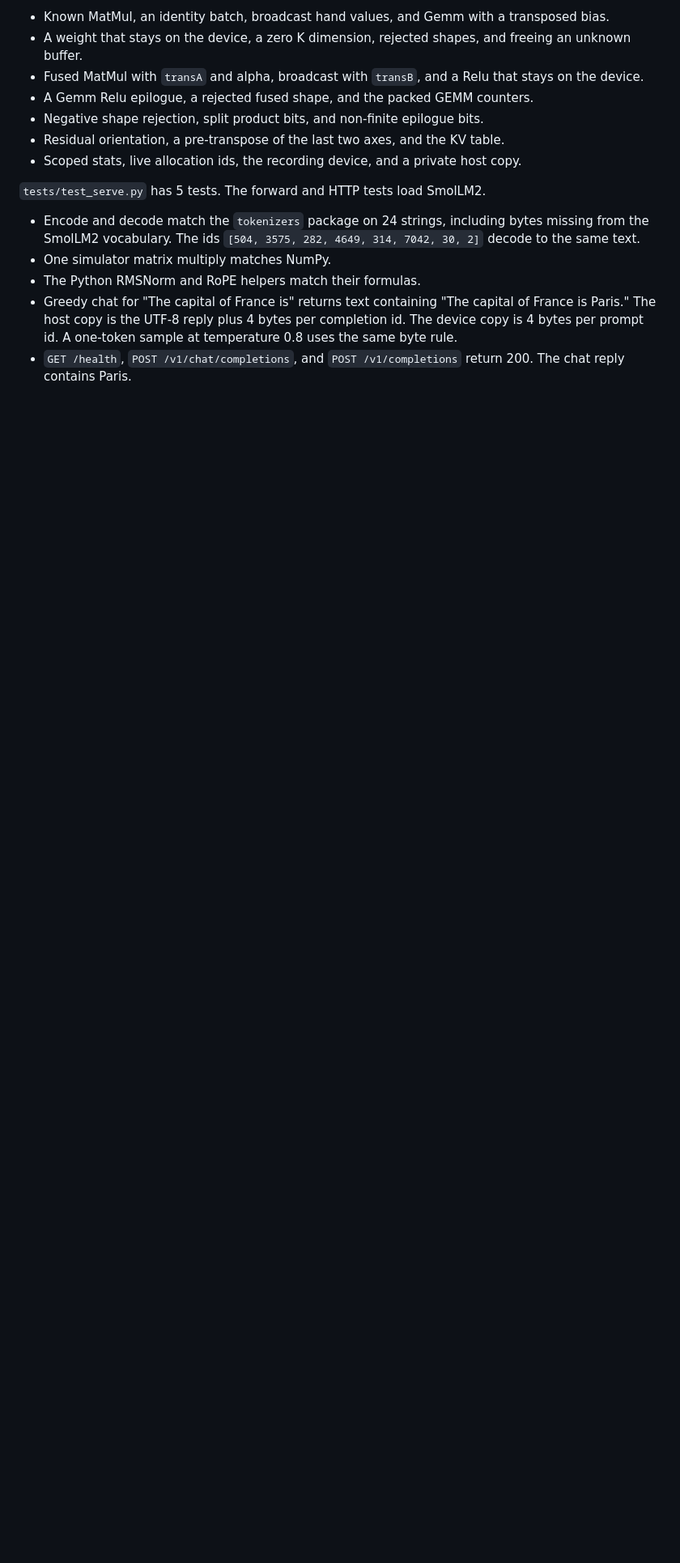
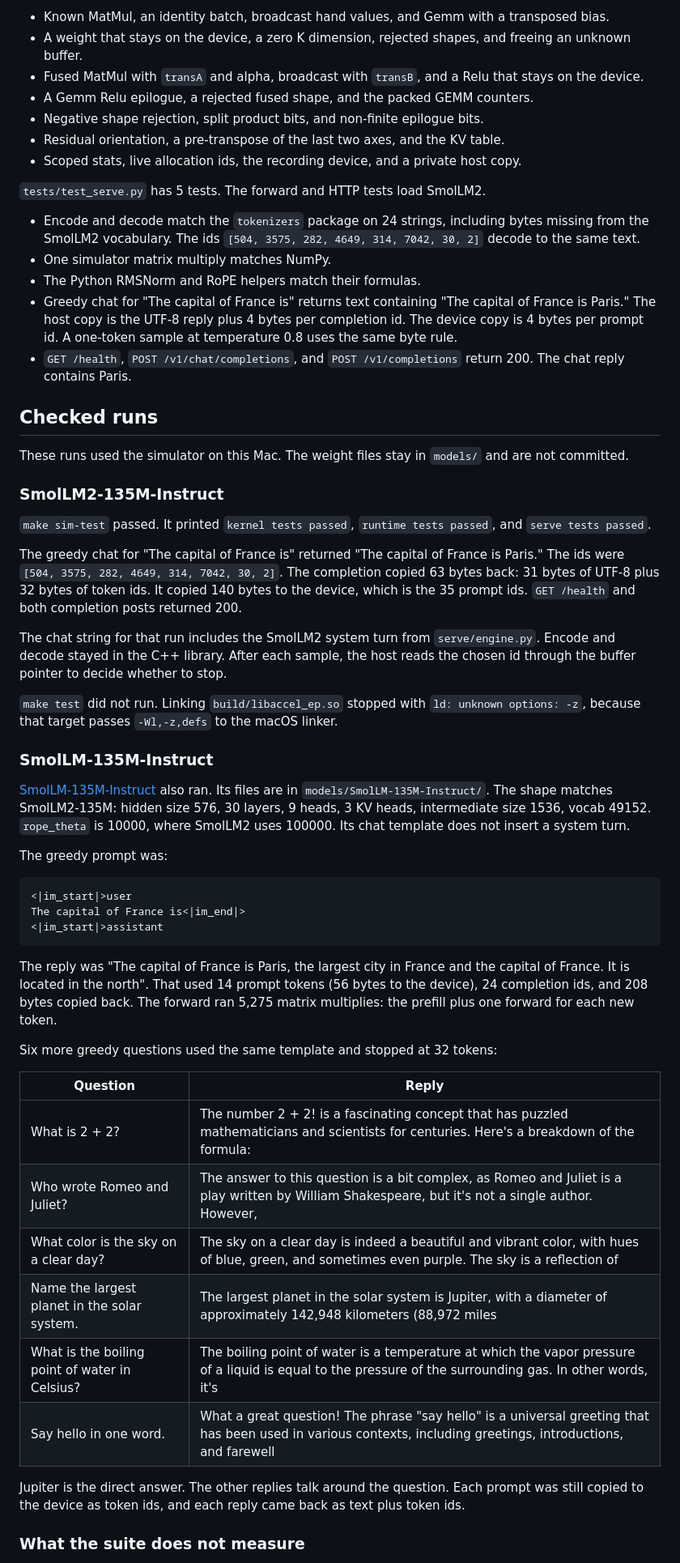
Before and after one commit to Aravind-11/AccelEP, a Markdown page: README.md, the part around one of its changes. Shown at 81% size. GitHub-like rendering; blank space fills up the shorter version.

Commit message:
Record the checked SmolLM2 and SmolLM-135M simulator runs.

````diff
--- a/README.md
+++ b/README.md
@@ -70,3 +70,46 @@ Text encode and decode run in this library. They are not device kernels. `SimDev
 - Greedy chat for "The capital of France is" returns text containing "The capital of France is Paris." The host copy is the UTF-8 reply plus 4 bytes per completion id. The device copy is 4 bytes per prompt id. A one-token sample at temperature 0.8 uses the same byte rule.
 - `GET /health`, `POST /v1/chat/completions`, and `POST /v1/completions` return 200. The chat reply contains Paris.
 
+## Checked runs
+
+These runs used the simulator on this Mac. The weight files stay in `models/` and are not committed.
+
+### SmolLM2-135M-Instruct
+
+`make sim-test` passed. It printed `kernel tests passed`, `runtime tests passed`, and `serve tests passed`.
+
+The greedy chat for "The capital of France is" returned "The capital of France is Paris." The ids were `[504, 3575, 282, 4649, 314, 7042, 30, 2]`. The completion copied 63 bytes back: 31 bytes of UTF-8 plus 32 bytes of token ids. It copied 140 bytes to the device, which is the 35 prompt ids. `GET /health` and both completion posts returned 200.
+
+The chat string for that run includes the SmolLM2 system turn from `serve/engine.py`. Encode and decode stayed in the C++ library. After each sample, the host reads the chosen id through the buffer pointer to decide whether to stop.
+
+`make test` did not run. Linking `build/libaccel_ep.so` stopped with `ld: unknown options: -z`, because that target passes `-Wl,-z,defs` to the macOS linker.
+
+### SmolLM-135M-Instruct
+
+[SmolLM-135M-Instruct](https://huggingface.co/HuggingFaceTB/SmolLM-135M-Instruct) also ran. Its files are in `models/SmolLM-135M-Instruct/`. The shape matches SmolLM2-135M: hidden size 576, 30 layers, 9 heads, 3 KV heads, intermediate size 1536, vocab 49152. `rope_theta` is 10000, where SmolLM2 uses 100000. Its chat template does not insert a system turn.
+
+The greedy prompt was:
+
+```text
+<|im_start|>user
+The capital of France is<|im_end|>
+<|im_start|>assistant
+```
+
+The reply was "The capital of France is Paris, the largest city in France and the capital of France. It is located in the north". That used 14 prompt tokens (56 bytes to the device), 24 completion ids, and 208 bytes copied back. The forward ran 5,275 matrix multiplies: the prefill plus one forward for each new token.
+
+Six more greedy questions used the same template and stopped at 32 tokens:
+
+| Question | Reply |
+| --- | --- |
+| What is 2 + 2? | The number 2 + 2! is a fascinating concept that has puzzled mathematicians and scientists for centuries. Here's a breakdown of the formula: |
+| Who wrote Romeo and Juliet? | The answer to this question is a bit complex, as Romeo and Juliet is a play written by William Shakespeare, but it's not a single author. However, |
+| What color is the sky on a clear day? | The sky on a clear day is indeed a beautiful and vibrant color, with hues of blue, green, and sometimes even purple. The sky is a reflection of |
+| Name the largest planet in the solar system. | The largest planet in the solar system is Jupiter, with a diameter of approximately 142,948 kilometers (88,972 miles |
+| What is the boiling point of water in Celsius? | The boiling point of water is a temperature at which the vapor pressure of a liquid is equal to the pressure of the surrounding gas. In other words, it's |
+| Say hello in one word. | What a great question! The phrase "say hello" is a universal greeting that has been used in various contexts, including greetings, introductions, and farewell |
+
+Jupiter is the direct answer. The other replies talk around the question. Each prompt was still copied to the device as token ids, and each reply came back as text plus token ids.
+
+### What the suite does not measure
+
````
Also changed, not shown: other parts of README.md (+8 -2 lines).
